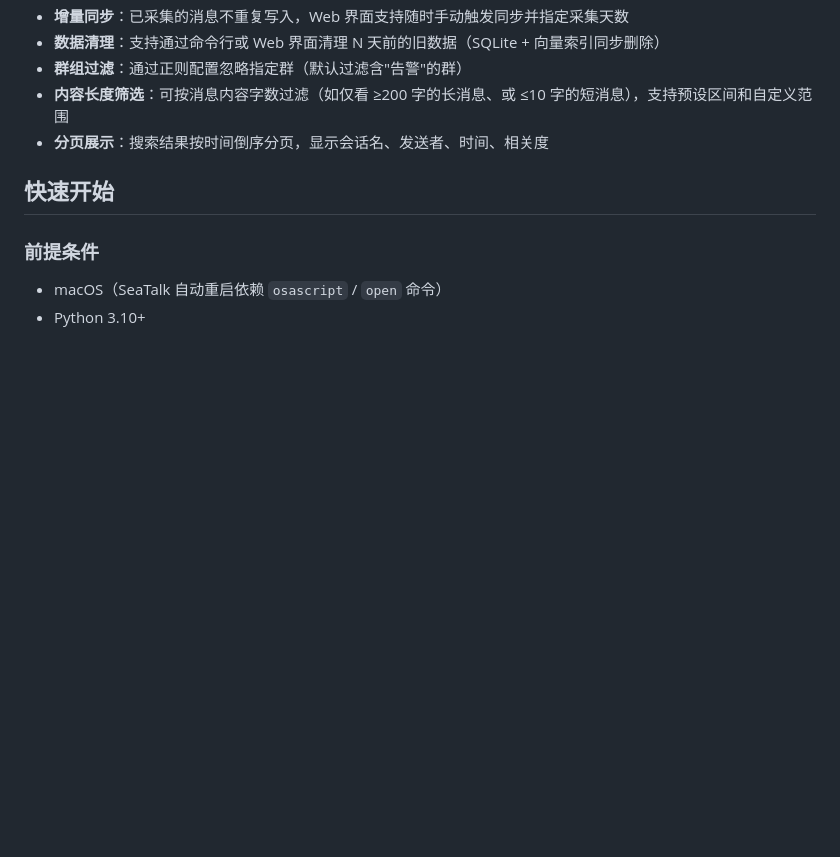
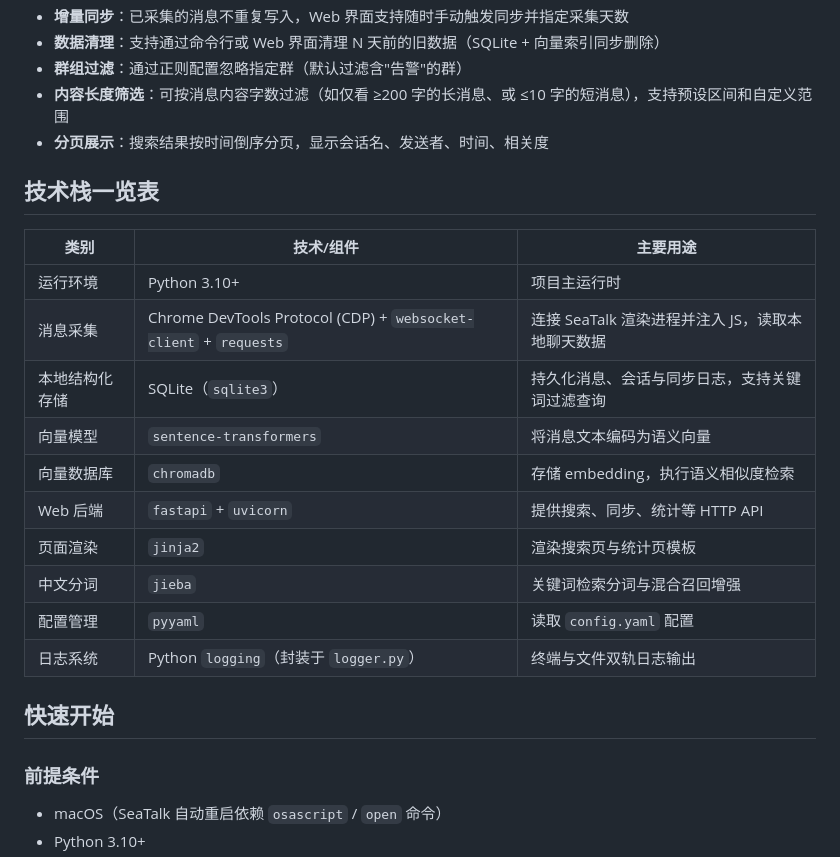
Before and after one commit to liujtm/seatalk_message_search, a Markdown page: README.md, the part around the change. Rendered like a GitHub page; blank space fills up the shorter version.

```diff
--- a/README.md
+++ b/README.md
@@ -17,6 +17,21 @@
 - **群组过滤**：通过正则配置忽略指定群（默认过滤含"告警"的群）
 - **内容长度筛选**：可按消息内容字数过滤（如仅看 ≥200 字的长消息、或 ≤10 字的短消息），支持预设区间和自定义范围
 - **分页展示**：搜索结果按时间倒序分页，显示会话名、发送者、时间、相关度
+
+## 技术栈一览表
+
+| 类别 | 技术/组件 | 主要用途 |
+|------|-----------|----------|
+| 运行环境 | Python 3.10+ | 项目主运行时 |
+| 消息采集 | Chrome DevTools Protocol (CDP) + `websocket-client` + `requests` | 连接 SeaTalk 渲染进程并注入 JS，读取本地聊天数据 |
+| 本地结构化存储 | SQLite（`sqlite3`） | 持久化消息、会话与同步日志，支持关键词过滤查询 |
+| 向量模型 | `sentence-transformers` | 将消息文本编码为语义向量 |
+| 向量数据库 | `chromadb` | 存储 embedding，执行语义相似度检索 |
+| Web 后端 | `fastapi` + `uvicorn` | 提供搜索、同步、统计等 HTTP API |
+| 页面渲染 | `jinja2` | 渲染搜索页与统计页模板 |
+| 中文分词 | `jieba` | 关键词检索分词与混合召回增强 |
+| 配置管理 | `pyyaml` | 读取 `config.yaml` 配置 |
+| 日志系统 | Python `logging`（封装于 `logger.py`） | 终端与文件双轨日志输出 |
 
 ## 快速开始
 
```
